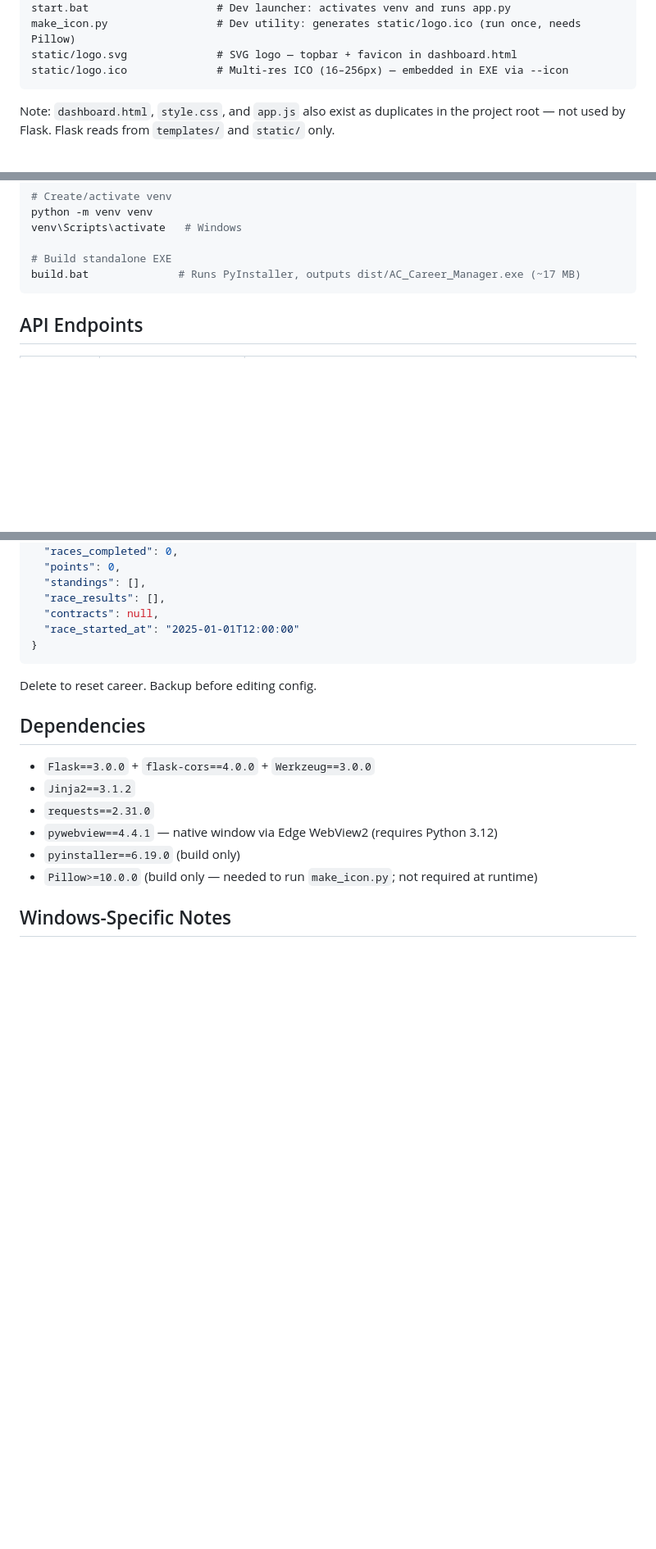
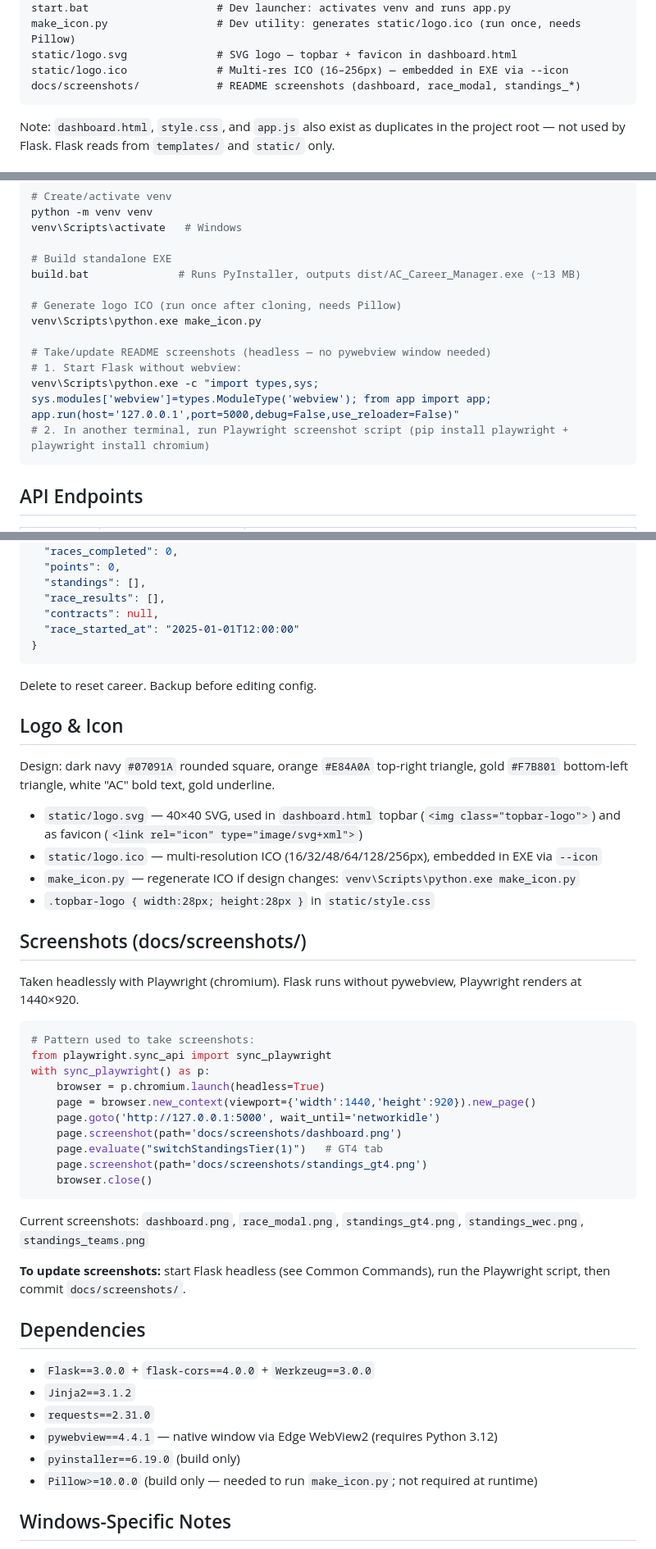
Before and after one commit to corveck79/ac-career-manager, a Markdown page: CLAUDE.md, 3 parts joined by grey strips. Shown at 82% size. Drawn GitHub-style; blank space fills up the shorter version.

Commit message:
docs: update CLAUDE.md with logo, screenshots, and command fixes
- Architecture: added docs/screenshots/ folder
- Common Commands: fixed EXE size (~17MB → ~13MB), added make_icon.py and headless Flask commands
- New section: Logo & Icon (design details, files, CSS)
- New section: Screenshots (Playwright headless pattern, current file list, update workflow)

Co-Authored-By: Claude Sonnet 4.6 <noreply@anthropic.com>

````diff
--- a/CLAUDE.md
+++ b/CLAUDE.md
@@ -28,6 +28,7 @@ start.bat                    # Dev launcher: activates venv and runs app.py
 make_icon.py                 # Dev utility: generates static/logo.ico (run once, needs Pillow)
 static/logo.svg              # SVG logo — topbar + favicon in dashboard.html
 static/logo.ico              # Multi-res ICO (16–256px) — embedded in EXE via --icon
+docs/screenshots/            # README screenshots (dashboard, race_modal, standings_*)
 ```
 
 Note: `dashboard.html`, `style.css`, and `app.js` also exist as duplicates in the project root — not used by Flask. Flask reads from `templates/` and `static/` only.
@@ -66,7 +67,15 @@ python -m venv venv
 venv\Scripts\activate   # Windows
 
 # Build standalone EXE
-build.bat              # Runs PyInstaller, outputs dist/AC_Career_Manager.exe (~17 MB)
+build.bat              # Runs PyInstaller, outputs dist/AC_Career_Manager.exe (~13 MB)
+
+# Generate logo ICO (run once after cloning, needs Pillow)
+venv\Scripts\python.exe make_icon.py
+
+# Take/update README screenshots (headless — no pywebview window needed)
+# 1. Start Flask without webview:
+venv\Scripts\python.exe -c "import types,sys; sys.modules['webview']=types.ModuleType('webview'); from app import app; app.run(host='127.0.0.1',port=5000,debug=False,use_reloader=False)"
+# 2. In another terminal, run Playwright screenshot script (pip install playwright + playwright install chromium)
 ```
 
 ## API Endpoints
@@ -149,6 +158,37 @@ Auto-created next to the EXE. Key fields:
 ```
 Delete to reset career. Backup before editing config.
 
+## Logo & Icon
+
+Design: dark navy `#07091A` rounded square, orange `#E84A0A` top-right triangle, gold `#F7B801`
+bottom-left triangle, white "AC" bold text, gold underline.
+
+- `static/logo.svg` — 40×40 SVG, used in `dashboard.html` topbar (`<img class="topbar-logo">`) and as favicon (`<link rel="icon" type="image/svg+xml">`)
+- `static/logo.ico` — multi-resolution ICO (16/32/48/64/128/256px), embedded in EXE via `--icon`
+- `make_icon.py` — regenerate ICO if design changes: `venv\Scripts\python.exe make_icon.py`
+- `.topbar-logo { width:28px; height:28px }` in `static/style.css`
+
+## Screenshots (docs/screenshots/)
+
+Taken headlessly with Playwright (chromium). Flask runs without pywebview, Playwright renders at 1440×920.
+
+```python
+# Pattern used to take screenshots:
+from playwright.sync_api import sync_playwright
+with sync_playwright() as p:
+    browser = p.chromium.launch(headless=True)
+    page = browser.new_context(viewport={'width':1440,'height':920}).new_page()
+    page.goto('http://127.0.0.1:5000', wait_until='networkidle')
+    page.screenshot(path='docs/screenshots/dashboard.png')
+    page.evaluate("switchStandingsTier(1)")   # GT4 tab
+    page.screenshot(path='docs/screenshots/standings_gt4.png')
+    browser.close()
+```
+
+Current screenshots: `dashboard.png`, `race_modal.png`, `standings_gt4.png`, `standings_wec.png`, `standings_teams.png`
+
+**To update screenshots:** start Flask headless (see Common Commands), run the Playwright script, then commit `docs/screenshots/`.
+
 ## Dependencies
 
 - `Flask==3.0.0` + `flask-cors==4.0.0` + `Werkzeug==3.0.0`
````
